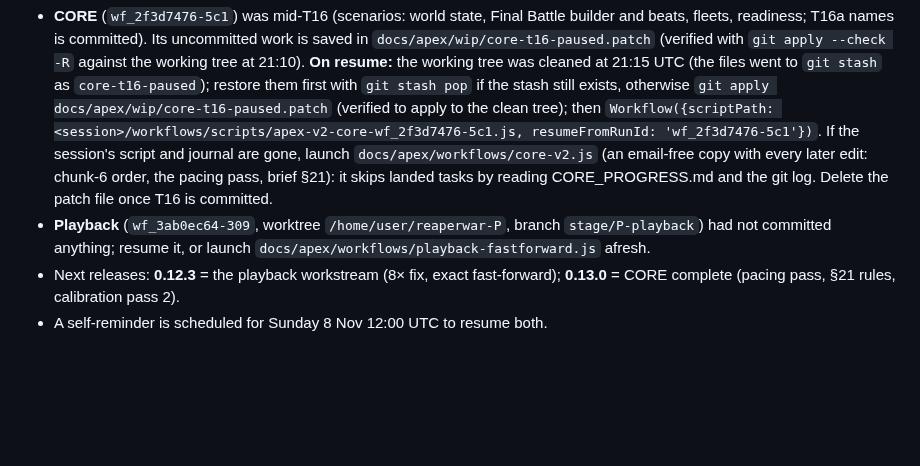
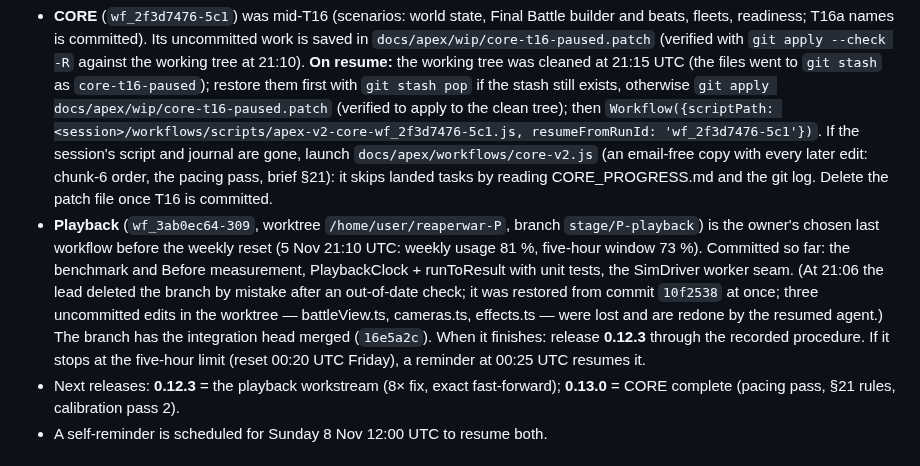
Before and after one commit to RDRM95/reaperwar, a Markdown page: docs/apex/CONTINUATION.md, the part around the change. Drawn GitHub-style; blank space fills up the shorter version.

Commit message:
Continuation plan: playback is the last workflow before the weekly reset; branch restored after an accidental deletion
Co-Authored-By: Claude Opus 5.5 <noreply@anthropic.com>
Claude-Session: https://claude.ai/code/session_01S8wnN4pfEy4UNwDSa57BPy

```diff
--- a/docs/apex/CONTINUATION.md
+++ b/docs/apex/CONTINUATION.md
@@ -79,7 +79,7 @@ On each completion, in this order of dependency:
 
 Both running workflows were stopped by the lead to keep the remaining usage for the 0.12.2 release:
 - **CORE** (`wf_2f3d7476-5c1`) was mid-T16 (scenarios: world state, Final Battle builder and beats, fleets, readiness; T16a names is committed). Its uncommitted work is saved in `docs/apex/wip/core-t16-paused.patch` (verified with `git apply --check -R` against the working tree at 21:10). **On resume:** the working tree was cleaned at 21:15 UTC (the files went to `git stash` as `core-t16-paused`); restore them first with `git stash pop` if the stash still exists, otherwise `git apply docs/apex/wip/core-t16-paused.patch` (verified to apply to the clean tree); then `Workflow({scriptPath: <session>/workflows/scripts/apex-v2-core-wf_2f3d7476-5c1.js, resumeFromRunId: 'wf_2f3d7476-5c1'})`. If the session's script and journal are gone, launch `docs/apex/workflows/core-v2.js` (an email-free copy with every later edit: chunk-6 order, the pacing pass, brief §21): it skips landed tasks by reading CORE_PROGRESS.md and the git log. Delete the patch file once T16 is committed.
-- **Playback** (`wf_3ab0ec64-309`, worktree `/home/user/reaperwar-P`, branch `stage/P-playback`) had not committed anything; resume it, or launch `docs/apex/workflows/playback-fastforward.js` afresh.
+- **Playback** (`wf_3ab0ec64-309`, worktree `/home/user/reaperwar-P`, branch `stage/P-playback`) is the owner's chosen last workflow before the weekly reset (5 Nov 21:10 UTC: weekly usage 81 %, five-hour window 73 %). Committed so far: the benchmark and Before measurement, PlaybackClock + runToResult with unit tests, the SimDriver worker seam. (At 21:06 the lead deleted the branch by mistake after an out-of-date check; it was restored from commit `10f2538` at once; three uncommitted edits in the worktree — battleView.ts, cameras.ts, effects.ts — were lost and are redone by the resumed agent.) The branch has the integration head merged (`16e5a2c`). When it finishes: release **0.12.3** through the recorded procedure. If it stops at the five-hour limit (reset 00:20 UTC Friday), a reminder at 00:25 UTC resumes it.
 - Next releases: **0.12.3** = the playback workstream (8× fix, exact fast-forward); **0.13.0** = CORE complete (pacing pass, §21 rules, calibration pass 2).
 - A self-reminder is scheduled for Sunday 8 Nov 12:00 UTC to resume both.
 
```
